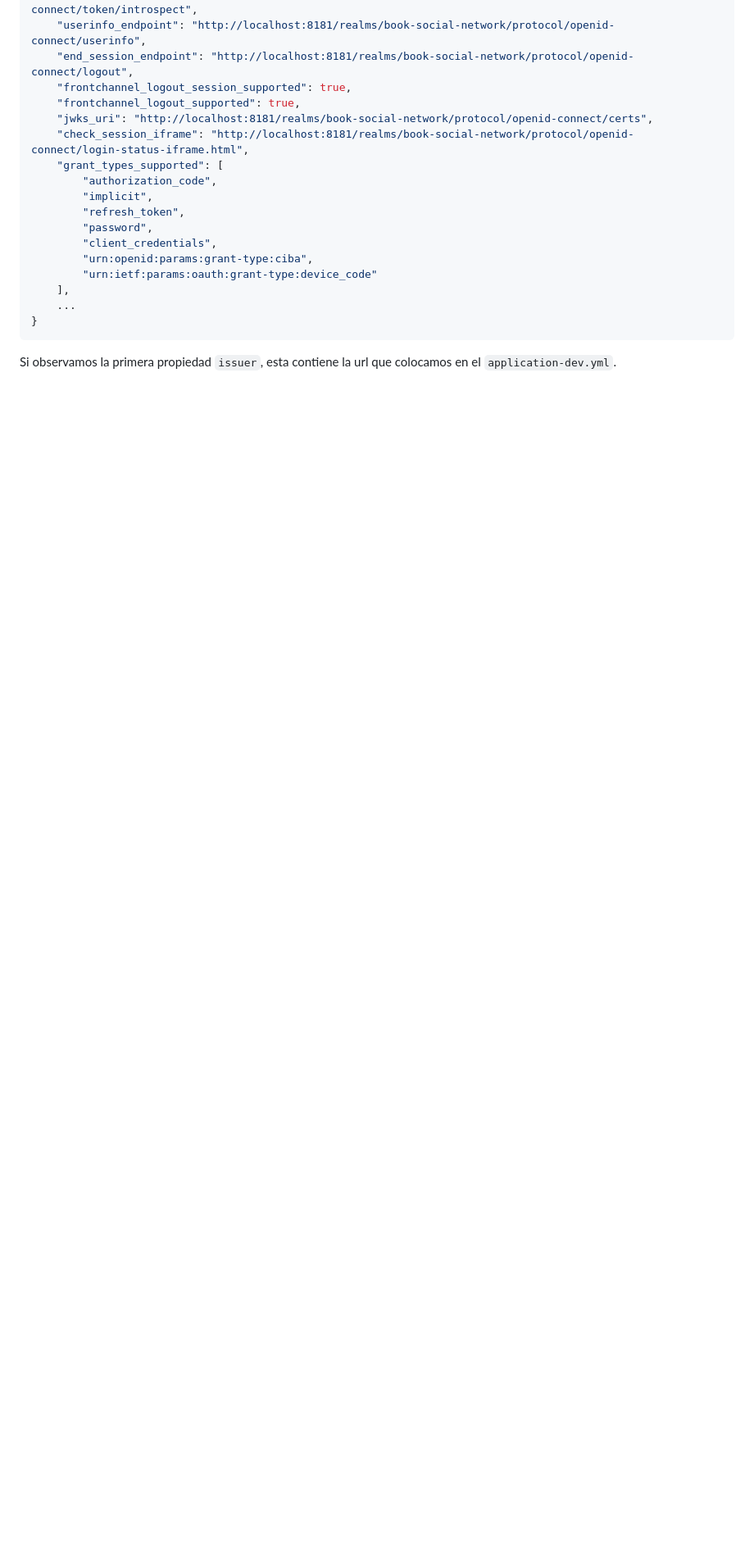
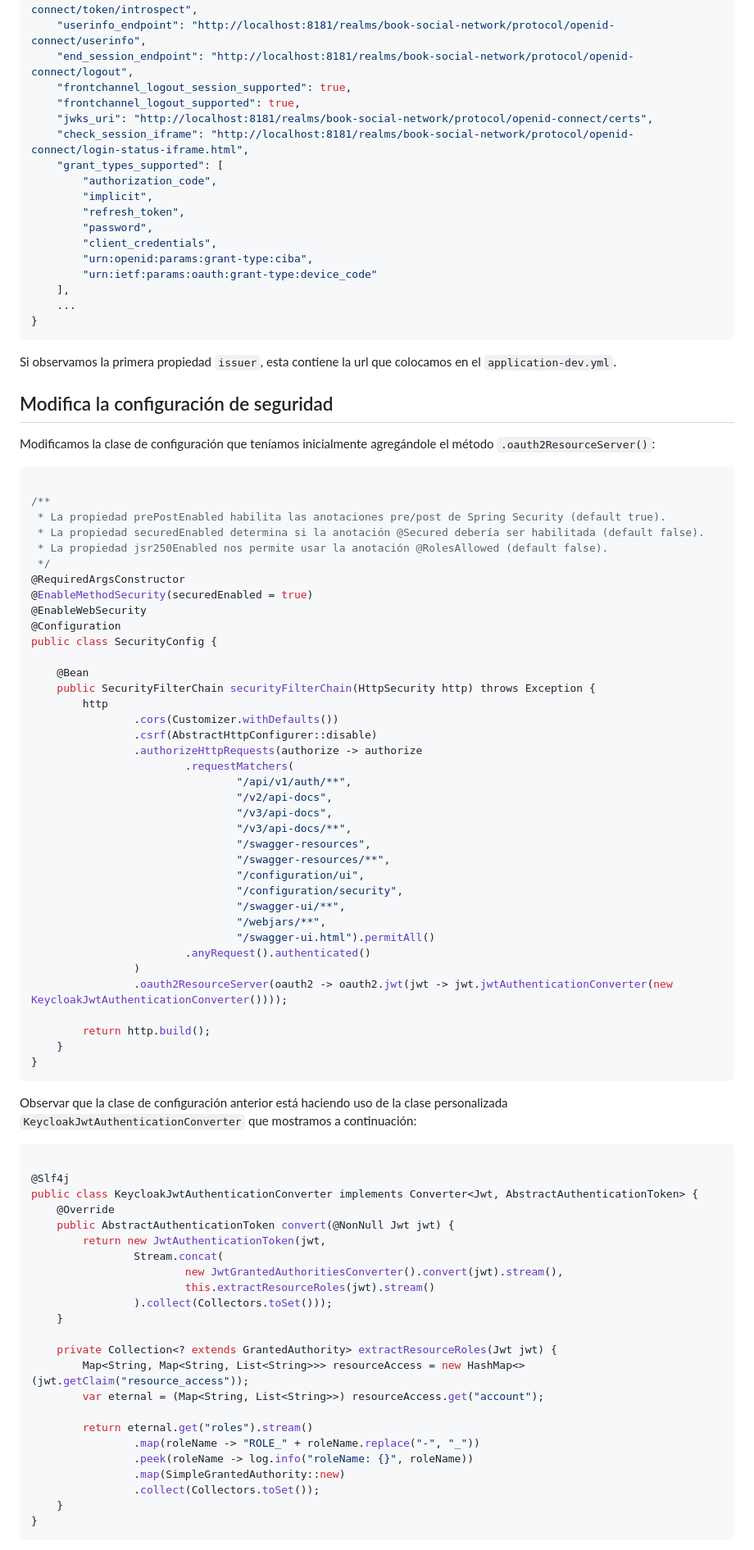
Before and after one commit to magadiflo/book-social-network-03, a Markdown page: README.md, the part around the change printed below. Shown: that part at 82% size. Drawn GitHub-style; blank space fills up the shorter version.

Commit message:
Modifica la configuración de seguridad

`````diff
--- a/README.md
+++ b/README.md
@@ -682,3 +687,77 @@ seleccionamos la pestaña `General` y en la parte inferior habrá una opción de
 ````
 
 Si observamos la primera propiedad `issuer`, esta contiene la url que colocamos en el `application-dev.yml`.
+
+## Modifica la configuración de seguridad
+
+Modificamos la clase de configuración que teníamos inicialmente agregándole el método `.oauth2ResourceServer()`:
+
+````java
+
+/**
+ * La propiedad prePostEnabled habilita las anotaciones pre/post de Spring Security (default true).
+ * La propiedad securedEnabled determina si la anotación @Secured debería ser habilitada (default false).
+ * La propiedad jsr250Enabled nos permite usar la anotación @RolesAllowed (default false).
+ */
+@RequiredArgsConstructor
+@EnableMethodSecurity(securedEnabled = true)
+@EnableWebSecurity
+@Configuration
+public class SecurityConfig {
+
+    @Bean
+    public SecurityFilterChain securityFilterChain(HttpSecurity http) throws Exception {
+        http
+                .cors(Customizer.withDefaults())
+                .csrf(AbstractHttpConfigurer::disable)
+                .authorizeHttpRequests(authorize -> authorize
+                        .requestMatchers(
+                                "/api/v1/auth/**",
+                                "/v2/api-docs",
+                                "/v3/api-docs",
+                                "/v3/api-docs/**",
+                                "/swagger-resources",
+                                "/swagger-resources/**",
+                                "/configuration/ui",
+                                "/configuration/security",
+                                "/swagger-ui/**",
+                                "/webjars/**",
+                                "/swagger-ui.html").permitAll()
+                        .anyRequest().authenticated()
+                )
+                .oauth2ResourceServer(oauth2 -> oauth2.jwt(jwt -> jwt.jwtAuthenticationConverter(new KeycloakJwtAuthenticationConverter())));
+
+        return http.build();
+    }
+}
+````
+
+Observar que la clase de configuración anterior está haciendo uso de la clase personalizada
+`KeycloakJwtAuthenticationConverter` que mostramos a continuación:
+
+````java
+
+@Slf4j
+public class KeycloakJwtAuthenticationConverter implements Converter<Jwt, AbstractAuthenticationToken> {
+    @Override
+    public AbstractAuthenticationToken convert(@NonNull Jwt jwt) {
+        return new JwtAuthenticationToken(jwt,
+                Stream.concat(
+                        new JwtGrantedAuthoritiesConverter().convert(jwt).stream(),
+                        this.extractResourceRoles(jwt).stream()
+                ).collect(Collectors.toSet()));
+    }
+
+    private Collection<? extends GrantedAuthority> extractResourceRoles(Jwt jwt) {
+        Map<String, Map<String, List<String>>> resourceAccess = new HashMap<>(jwt.getClaim("resource_access"));
+        var eternal = (Map<String, List<String>>) resourceAccess.get("account");
+
+        return eternal.get("roles").stream()
+                .map(roleName -> "ROLE_" + roleName.replace("-", "_"))
+                .peek(roleName -> log.info("roleName: {}", roleName))
+                .map(SimpleGrantedAuthority::new)
+                .collect(Collectors.toSet());
+    }
+}
+````
+
`````
Also changed, not shown: other parts of README.md (+48 -1 lines), assets/18.jwt_decode.png (added), 9 other files.
